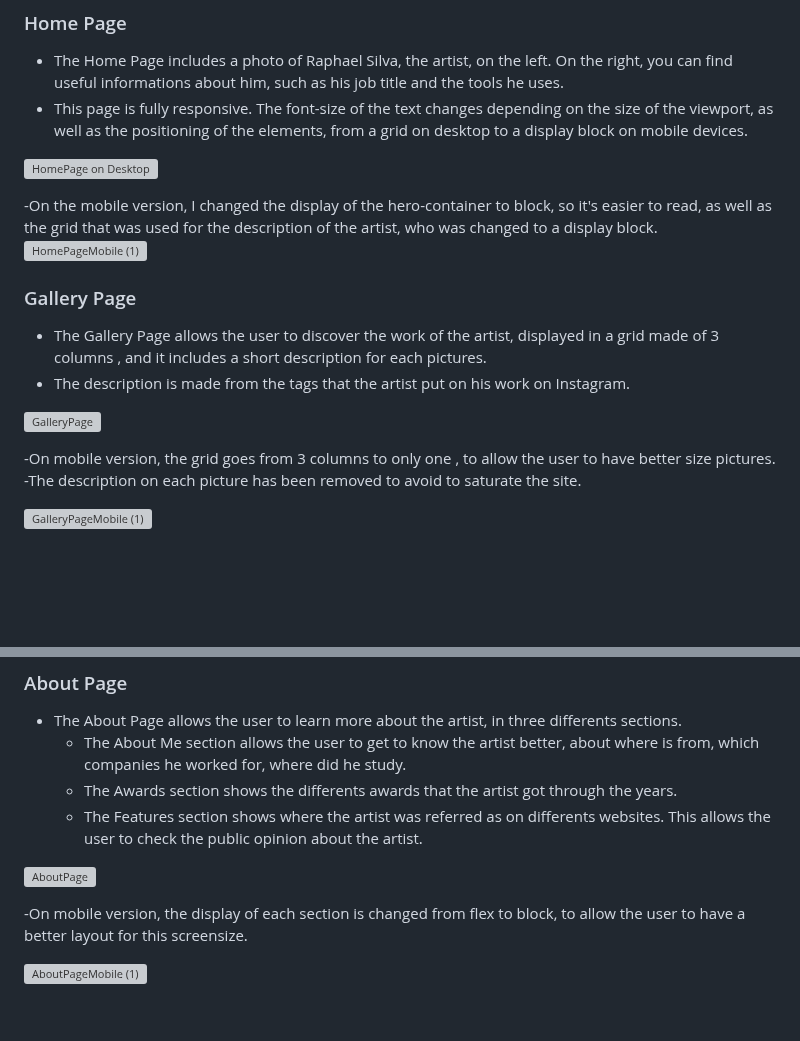
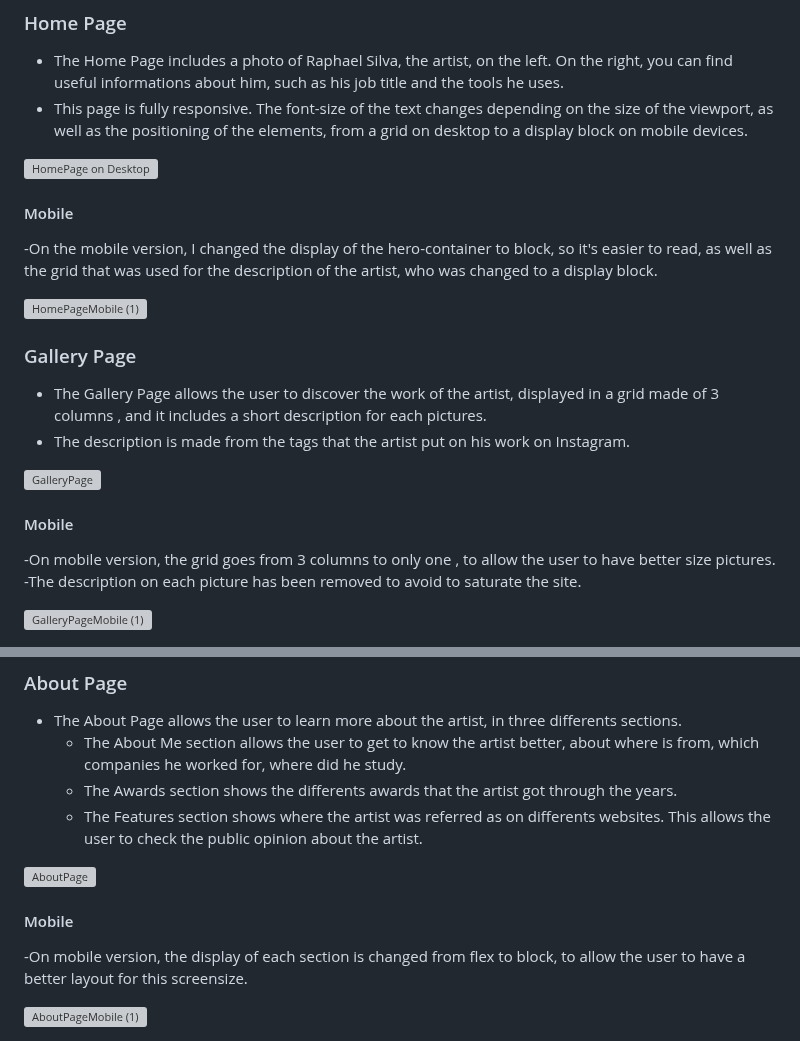
Before and after one commit to tlalexandre/raphael-silva, a Markdown page: README.md, 2 parts joined by grey strips. GitHub-like rendering; blank space fills up the shorter version; grey boxes are pictures that could not be loaded.

```diff
--- a/README.md
+++ b/README.md
@@ -115,7 +115,9 @@ The images and the logo were used the permission of the artist. All the pics fro
 
 ![HomePage on Desktop](https://user-images.githubusercontent.com/120526785/236819149-b0ec365d-0515-4e44-b664-02e6de03cc68.png)
 
+ #### Mobile
  -On the mobile version, I changed the display of the hero-container to block, so it's easier to read, as well as the grid that was used for the description of the artist, who was changed to a display block.
+
 ![HomePageMobile (1)](https://github.com/tlalexandre/raphael-silva/assets/120526785/4ab05f91-0654-4276-93ab-c4684f27ac1a)
 
 
@@ -125,6 +127,7 @@ The images and the logo were used the permission of the artist. All the pics fro
 
 ![GalleryPage](https://user-images.githubusercontent.com/120526785/236819553-3bf1c657-a903-4c7b-a60f-8b837090cce4.png)
 
+ #### Mobile
  -On mobile version, the grid goes from 3 columns to only one , to allow the user to have better size pictures.
  -The description on each picture has been removed to avoid to saturate the site.
 
@@ -139,6 +142,7 @@ The images and the logo were used the permission of the artist. All the pics fro
 
 ![AboutPage](https://user-images.githubusercontent.com/120526785/236820452-9b86b3cc-4dc6-4ec0-bac3-b2641d7b014b.png)
 
+ #### Mobile
  -On mobile version, the display of each section is changed from flex to block, to allow the user to have a better layout for this screensize.
 
 ![AboutPageMobile (1)](https://github.com/tlalexandre/raphael-silva/assets/120526785/1ef627d6-6095-4536-9937-2444ae5f77e9)
```
